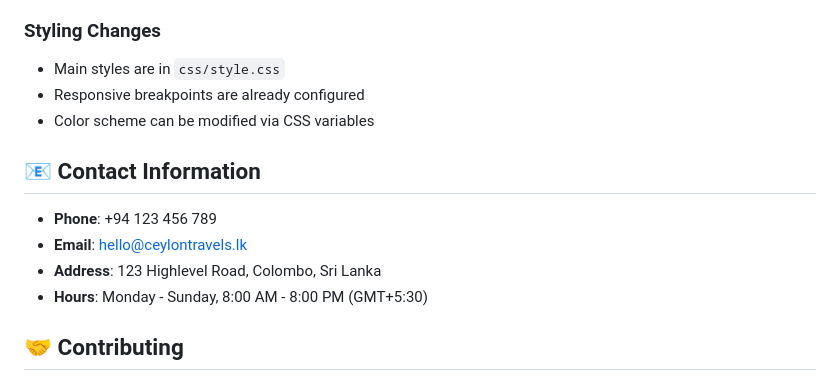
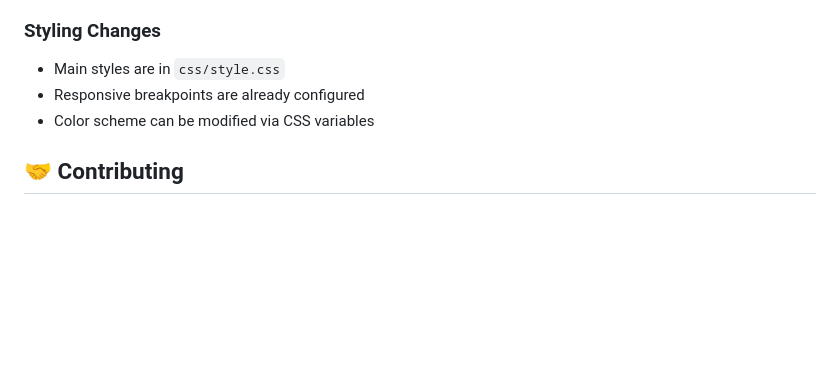
Before and after one commit to heyisula/ceylontravels, a Markdown page: README.md, the part around the change. Rendered like a GitHub page; blank space fills up the shorter version.

```diff
--- a/README.md
+++ b/README.md
@@ -135,13 +135,6 @@ ceylon-travels/
 - Responsive breakpoints are already configured
 - Color scheme can be modified via CSS variables
 
-## 📧 Contact Information
-
-- **Phone**: +94 123 456 789
-- **Email**: hello@ceylontravels.lk
-- **Address**: 123 Highlevel Road, Colombo, Sri Lanka
-- **Hours**: Monday - Sunday, 8:00 AM - 8:00 PM (GMT+5:30)
-
 ## 🤝 Contributing
 
 1. Fork the repository
```
